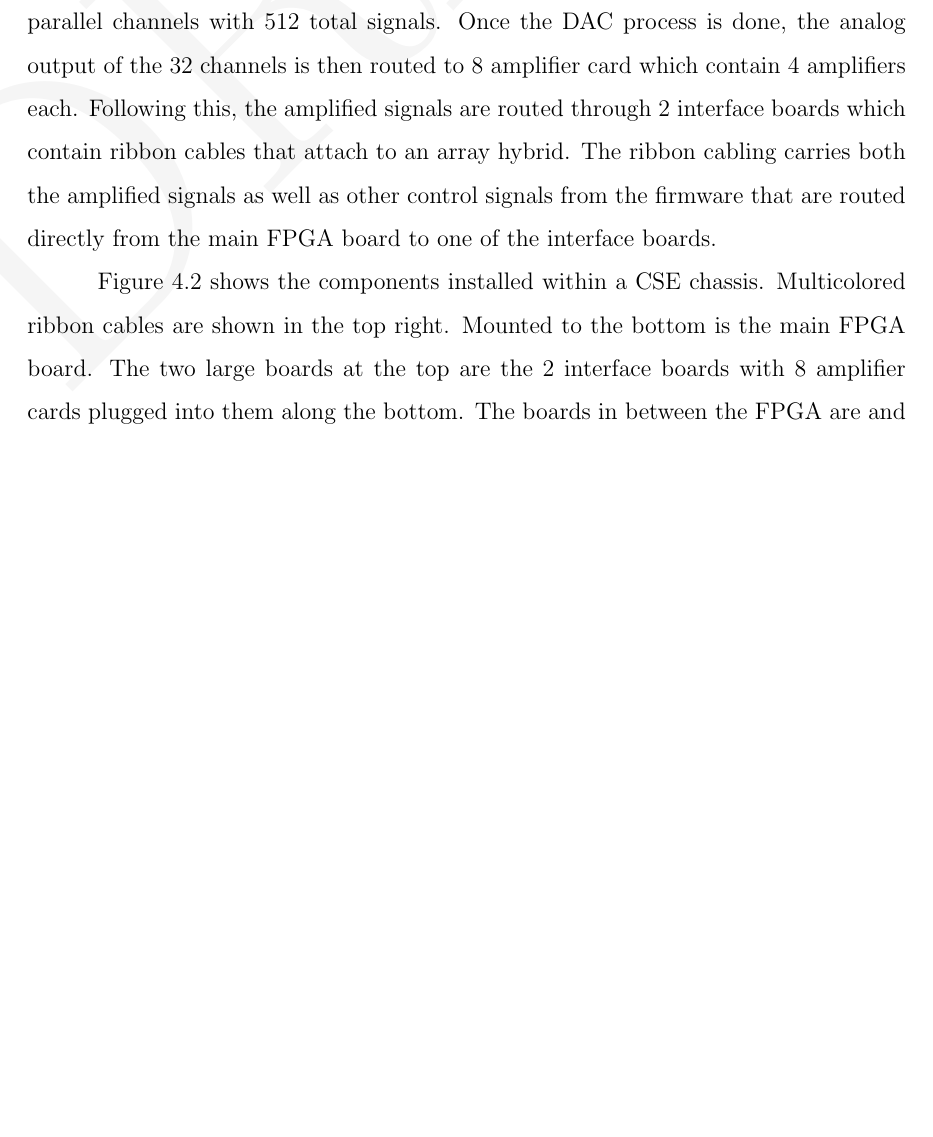
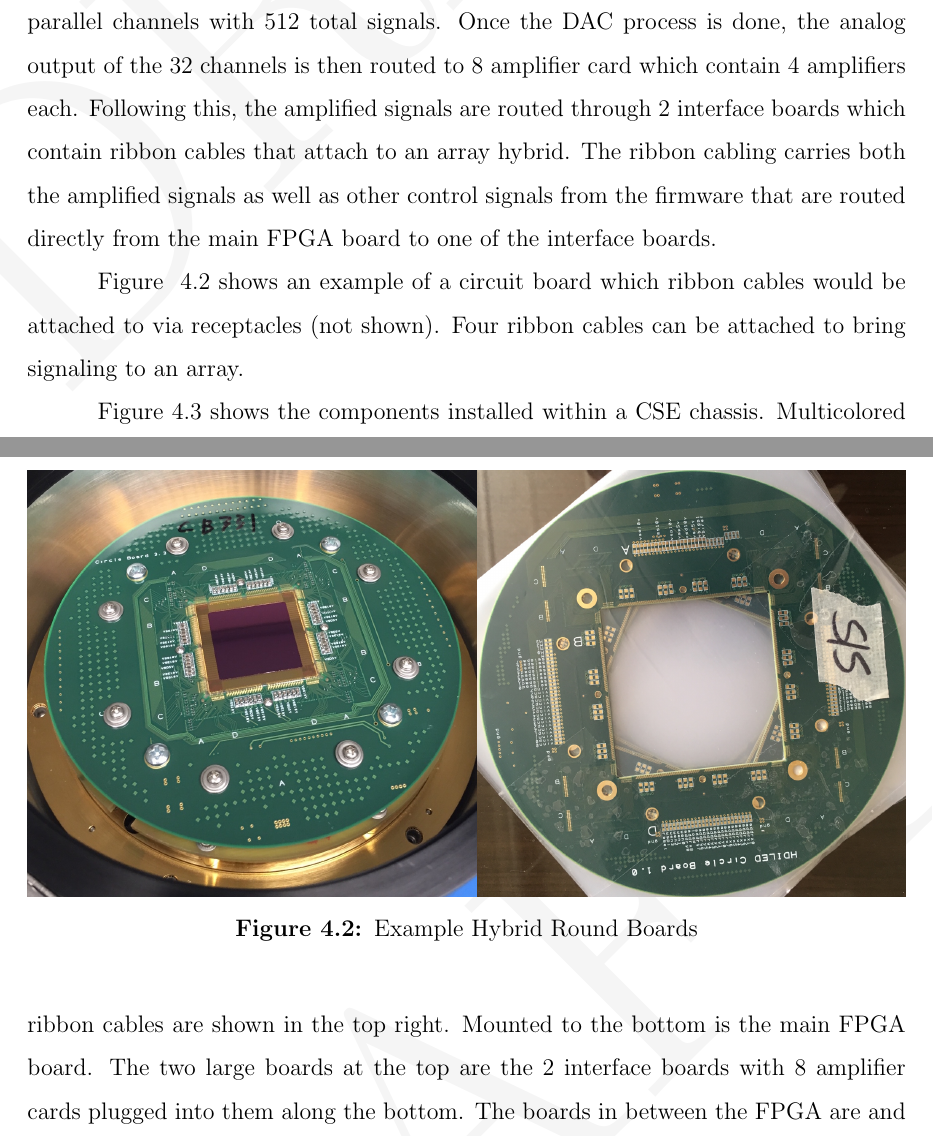
Before and after one commit to snaphat/phd_aaron_landwehr, a LaTeX thesis (_THESIS.tex, which reads text/system_overview.tex): part of page 28 of 113 before the commit and two parts of pages 28 and 30 of 114 after it, the two joined at a grey line, cut so that both start at the same text, the shorter picture padded with empty space. Compiled offline with pdfLaTeX; a LaTeX package or settings file that is missing is left out.

Commit message:
New round board image. Typo in use cases. New text in array write process.

```diff
--- a/text/system_overview.tex
+++ b/text/system_overview.tex
@@ -17,6 +17,16 @@ This chapter provides the reader with an overview of IRLED electronics. Firstly,
     Due to the two input cards, the firmware within the main FPG board is responsible for multiplexing between both inputs to draw data to an array without allowing for the internal firmware buffers to overflow. In practice, current firmware does this by buffering the minimal amount of data needed for a write from both inputs in parallel and context switches between the inputs every other write or every two writes depending on the configuration. As long as the buffers are sized large enough to accommodate for the time needed for the array write process to finish for an individual write, then overflow should not occur. Additional logic is provided to query and detect internal buffer overflows in cases of misconfiguration or signal integrity faults. In practice, if an overflow fault occurs, it is visually obvious in recorded IR data as well.
 
     Once enough data is buffered for one of the inputs, the firmware will control the write process to drive the 8 DAC cards which each house 2 16-bit DAC integrated circuits per card, with each circuit consisting of 2 channels per DAC. Yielding 32 parallel channels with 512 total signals. Once the DAC process is done, the analog output of the 32 channels is then routed to 8 amplifier card which contain 4 amplifiers each. Following this, the amplified signals are routed through 2 interface boards which contain ribbon cables that attach to an array hybrid. The ribbon cabling carries both the amplified signals as well as other control signals from the firmware that are routed directly from the main FPGA board to one of the interface boards.
+
+    Figure ~\ref{fig:round_board} shows an example of a circuit board which ribbon cables would be attached to via receptacles (not shown). Four ribbon cables can be attached to bring signaling to an array.
+
+    \begin{figure}
+        \centering
+        %includegraphs[trim=L B R T]
+        \includegraphics[width=1.0\textwidth]{fig/round_board.png}
+        \caption{Example Hybrid Round Boards}
+        \label{fig:round_board}
+    \end{figure}
 
     Figure~\ref{fig:nessie_enclosure_internals} shows the components installed within a CSE chassis. Multicolored ribbon cables are shown in the top right. Mounted to the bottom is the main FPGA board. The two large boards at the top are the 2 interface boards with 8 amplifier cards plugged into them along the bottom. The boards in between the FPGA are and amplifer cards are the DAC boards. The power supply is on the left.
 
```
Also changed, not shown: text/use_cases.tex (+1 -1 lines), fig/round_board.png (added).
